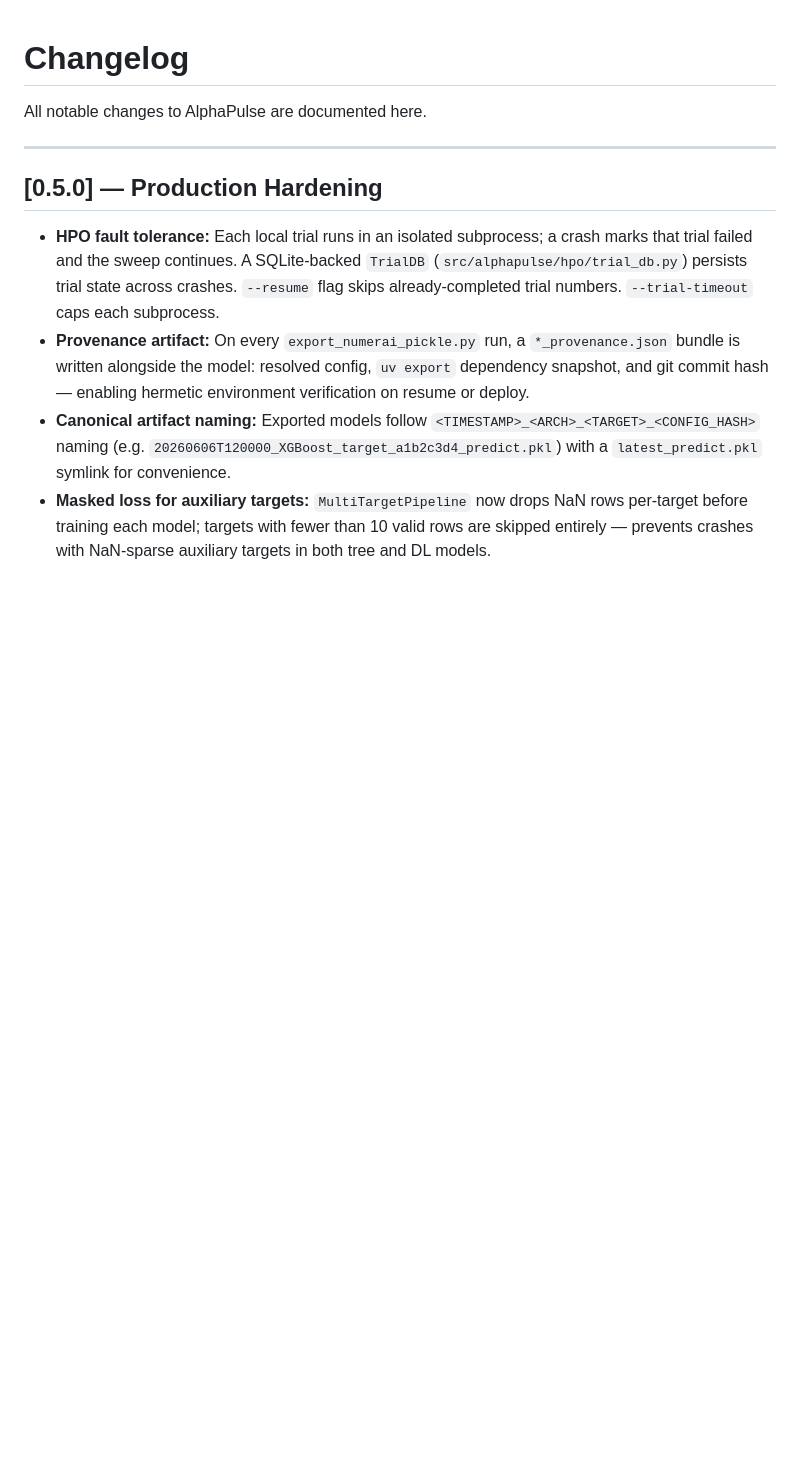
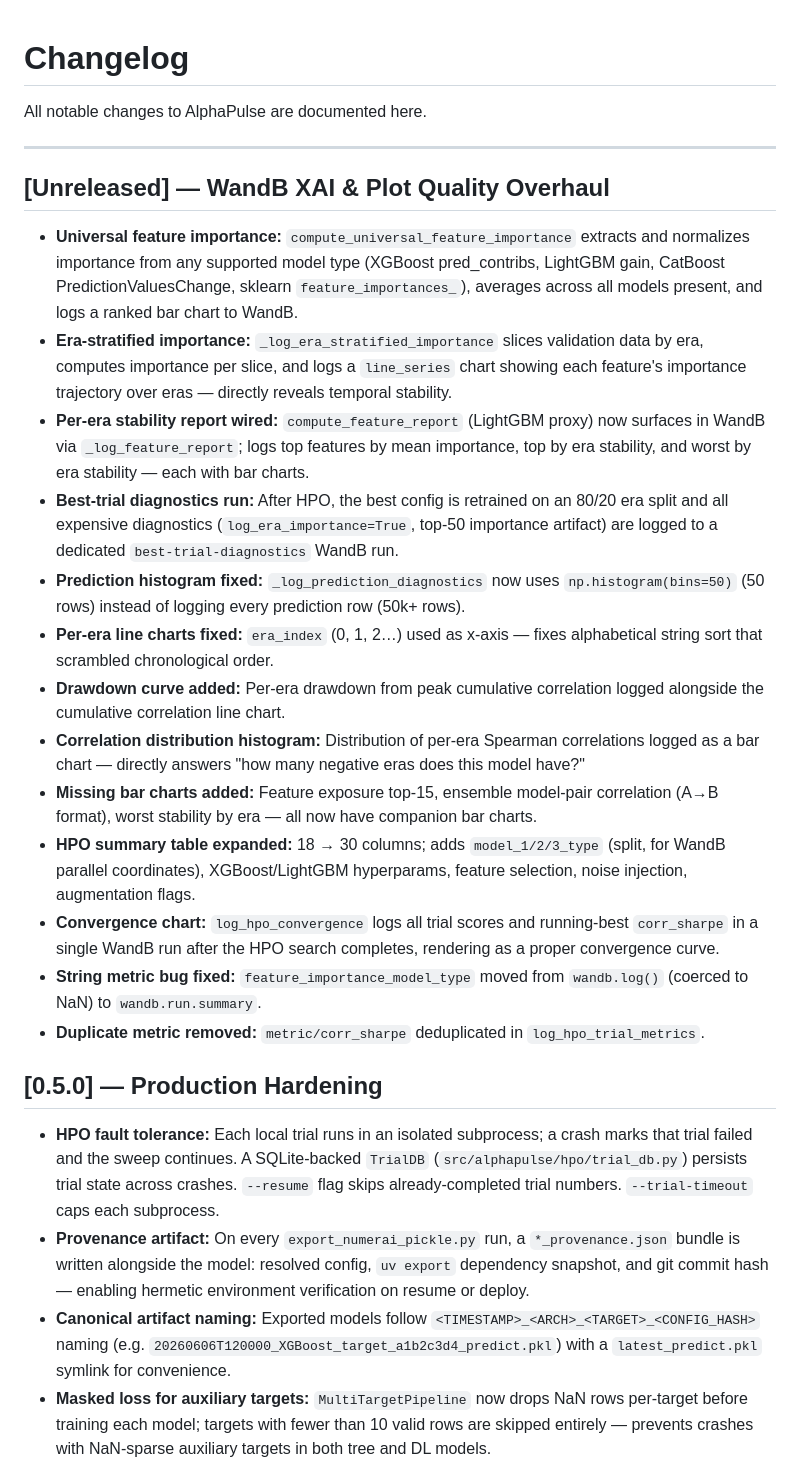
Before and after one commit to Palamabron/AlphaPulse, a Markdown page: CHANGELOG.md, the part around the change. Rendered like a GitHub page; blank space fills up the shorter version.

Commit message:
docs(changelog): add unreleased entry for WandB XAI and plot quality overhaul
Co-Authored-By: Claude Sonnet 4.6 <noreply@anthropic.com>

```diff
--- a/CHANGELOG.md
+++ b/CHANGELOG.md
@@ -3,6 +3,22 @@
 All notable changes to AlphaPulse are documented here.
 
 ---
+
+## [Unreleased] — WandB XAI & Plot Quality Overhaul
+
+- **Universal feature importance:** `compute_universal_feature_importance` extracts and normalizes importance from any supported model type (XGBoost pred_contribs, LightGBM gain, CatBoost PredictionValuesChange, sklearn `feature_importances_`), averages across all models present, and logs a ranked bar chart to WandB.
+- **Era-stratified importance:** `_log_era_stratified_importance` slices validation data by era, computes importance per slice, and logs a `line_series` chart showing each feature's importance trajectory over eras — directly reveals temporal stability.
+- **Per-era stability report wired:** `compute_feature_report` (LightGBM proxy) now surfaces in WandB via `_log_feature_report`; logs top features by mean importance, top by era stability, and worst by era stability — each with bar charts.
+- **Best-trial diagnostics run:** After HPO, the best config is retrained on an 80/20 era split and all expensive diagnostics (`log_era_importance=True`, top-50 importance artifact) are logged to a dedicated `best-trial-diagnostics` WandB run.
+- **Prediction histogram fixed:** `_log_prediction_diagnostics` now uses `np.histogram(bins=50)` (50 rows) instead of logging every prediction row (50k+ rows).
+- **Per-era line charts fixed:** `era_index` (0, 1, 2…) used as x-axis — fixes alphabetical string sort that scrambled chronological order.
+- **Drawdown curve added:** Per-era drawdown from peak cumulative correlation logged alongside the cumulative correlation line chart.
+- **Correlation distribution histogram:** Distribution of per-era Spearman correlations logged as a bar chart — directly answers "how many negative eras does this model have?"
+- **Missing bar charts added:** Feature exposure top-15, ensemble model-pair correlation (A→B format), worst stability by era — all now have companion bar charts.
+- **HPO summary table expanded:** 18 → 30 columns; adds `model_1/2/3_type` (split, for WandB parallel coordinates), XGBoost/LightGBM hyperparams, feature selection, noise injection, augmentation flags.
+- **Convergence chart:** `log_hpo_convergence` logs all trial scores and running-best `corr_sharpe` in a single WandB run after the HPO search completes, rendering as a proper convergence curve.
+- **String metric bug fixed:** `feature_importance_model_type` moved from `wandb.log()` (coerced to NaN) to `wandb.run.summary`.
+- **Duplicate metric removed:** `metric/corr_sharpe` deduplicated in `log_hpo_trial_metrics`.
 
 ## [0.5.0] — Production Hardening
 
```
